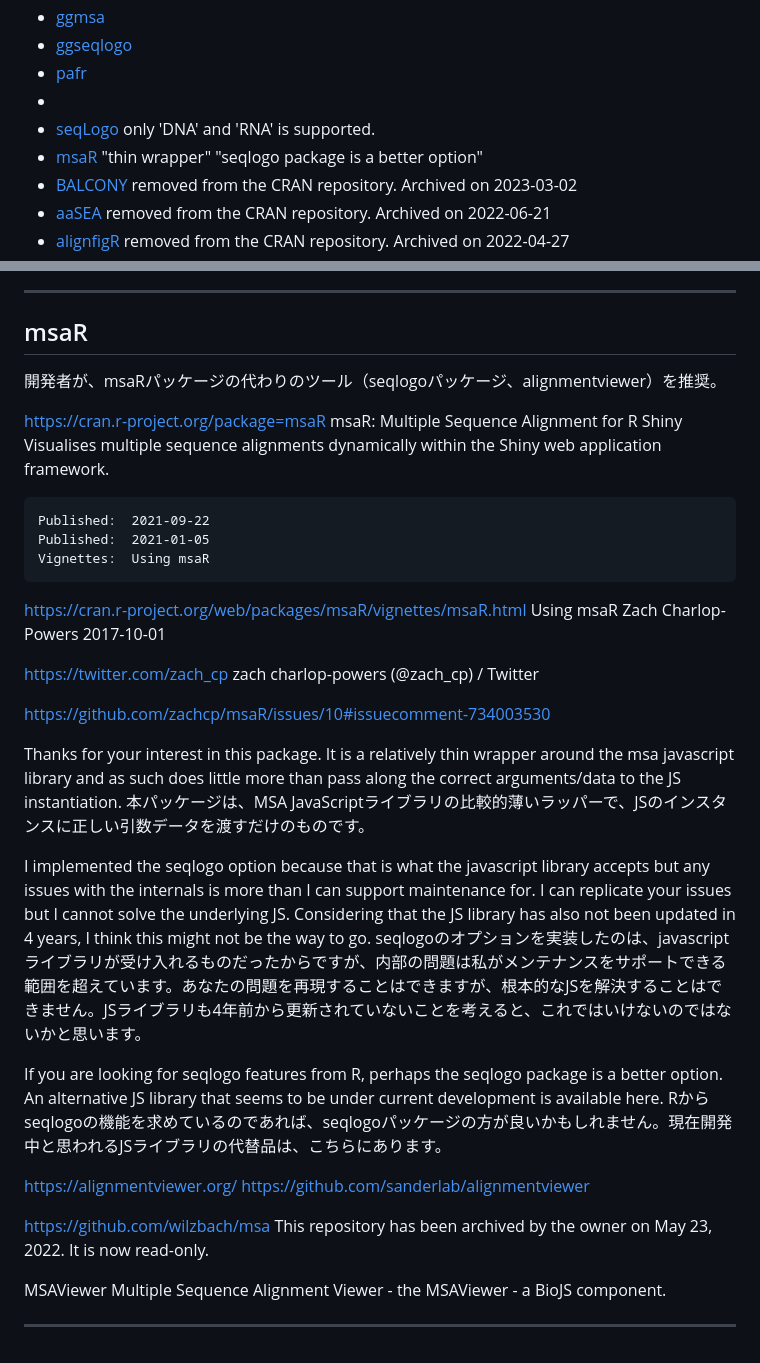
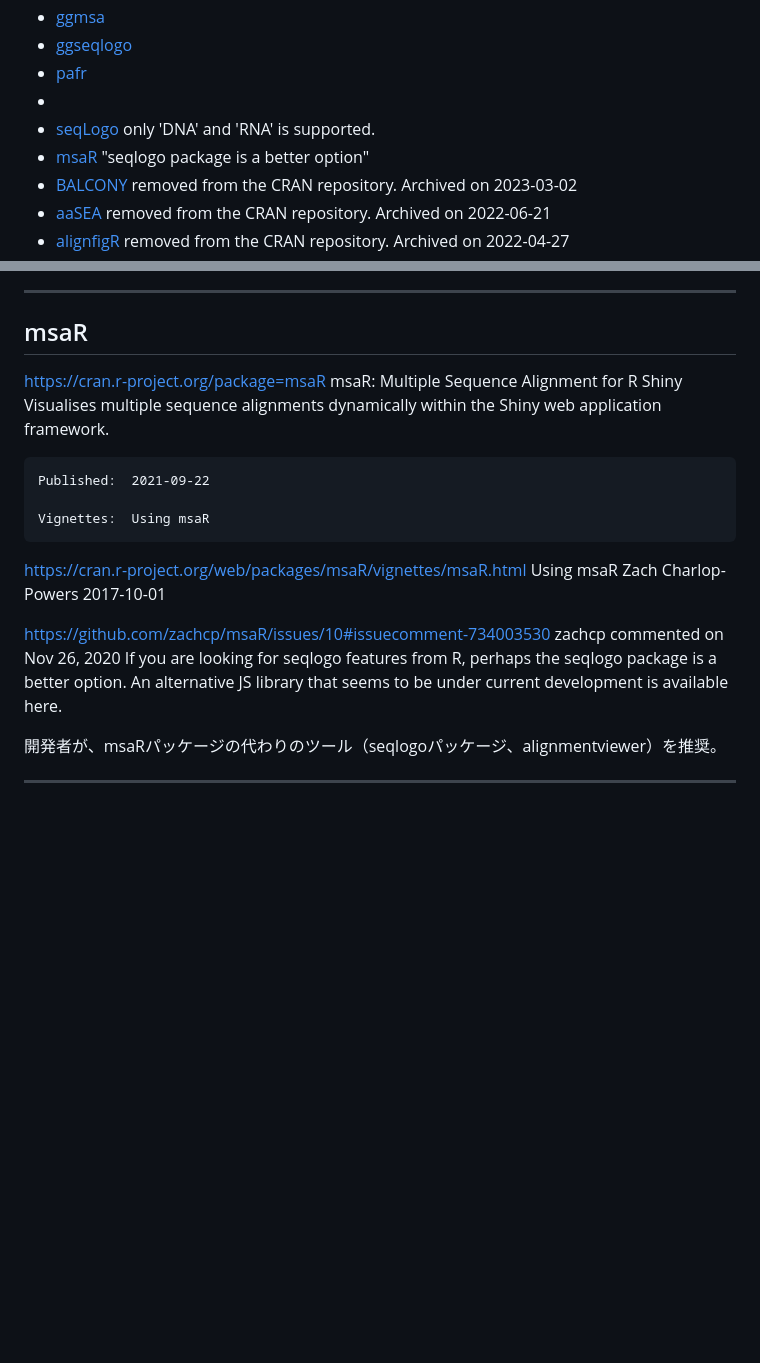
Before and after one commit to haruosuz/r4bioinfo, a Markdown page: R_alignment/README.md, 2 parts joined by grey strips. Drawn GitHub-style; blank space fills up the shorter version.

````diff
--- a/R_alignment/README.md
+++ b/R_alignment/README.md
@@ -13,7 +13,7 @@ Last Update: 2023-06-04
 - [pafr](#pafr)
 - [](#)
 - [seqLogo](#seqLogo) only 'DNA' and 'RNA' is supported.
-- [msaR](#msaR) "thin wrapper" "seqlogo package is a better option"
+- [msaR](#msaR) "seqlogo package is a better option"
 - [BALCONY](#BALCONY) removed from the CRAN repository. Archived on 2023-03-02
 - [aaSEA](#aaSEA) removed from the CRAN repository. Archived on 2022-06-21
 - [alignfigR](#alignfigr) removed from the CRAN repository. Archived on 2022-04-27
@@ -172,14 +172,12 @@ position weight matrix (PWM)
 ----------
 ## msaR
 
-開発者が、msaRパッケージの代わりのツール（seqlogoパッケージ、alignmentviewer）を推奨。
-
 https://cran.r-project.org/package=msaR
 msaR: Multiple Sequence Alignment for R Shiny
 Visualises multiple sequence alignments dynamically within the Shiny web application framework.
 ```
 Published:	2021-09-22
-Published:	2021-01-05
+
 Vignettes:	Using msaR
 ```
 https://cran.r-project.org/web/packages/msaR/vignettes/msaR.html
@@ -187,28 +185,10 @@ Using msaR
 Zach Charlop-Powers
 2017-10-01
 
-https://twitter.com/zach_cp
-zach charlop-powers (@zach_cp) / Twitter
+https://github.com/zachcp/msaR/issues/10#issuecomment-734003530
+zachcp commented on Nov 26, 2020
+If you are looking for seqlogo features from R, perhaps the seqlogo package is a better option. An alternative JS library that seems to be under current development is available here.
 
-https://github.com/zachcp/msaR/issues/10#issuecomment-734003530
-
-Thanks for your interest in this package. It is a relatively thin wrapper around the msa javascript library and as such does little more than pass along the correct arguments/data to the JS instantiation.
-本パッケージは、MSA JavaScriptライブラリの比較的薄いラッパーで、JSのインスタンスに正しい引数データを渡すだけのものです。
-
-I implemented the seqlogo option because that is what the javascript library accepts but any issues with the internals is more than I can support maintenance for. I can replicate your issues but I cannot solve the underlying JS. Considering that the JS library has also not been updated in 4 years, I think this might not be the way to go.
-seqlogoのオプションを実装したのは、javascriptライブラリが受け入れるものだったからですが、内部の問題は私がメンテナンスをサポートできる範囲を超えています。あなたの問題を再現することはできますが、根本的なJSを解決することはできません。JSライブラリも4年前から更新されていないことを考えると、これではいけないのではないかと思います。
-
-If you are looking for seqlogo features from R, perhaps the seqlogo package is a better option. An alternative JS library that seems to be under current development is available here.
-Rからseqlogoの機能を求めているのであれば、seqlogoパッケージの方が良いかもしれません。現在開発中と思われるJSライブラリの代替品は、こちらにあります。
-
-https://alignmentviewer.org/
-https://github.com/sanderlab/alignmentviewer
-
-
-https://github.com/wilzbach/msa
-This repository has been archived by the owner on May 23, 2022. It is now read-only.
-
-MSAViewer
-Multiple Sequence Alignment Viewer - the MSAViewer - a BioJS component.
+開発者が、msaRパッケージの代わりのツール（seqlogoパッケージ、alignmentviewer）を推奨。
 
 ----------
````
